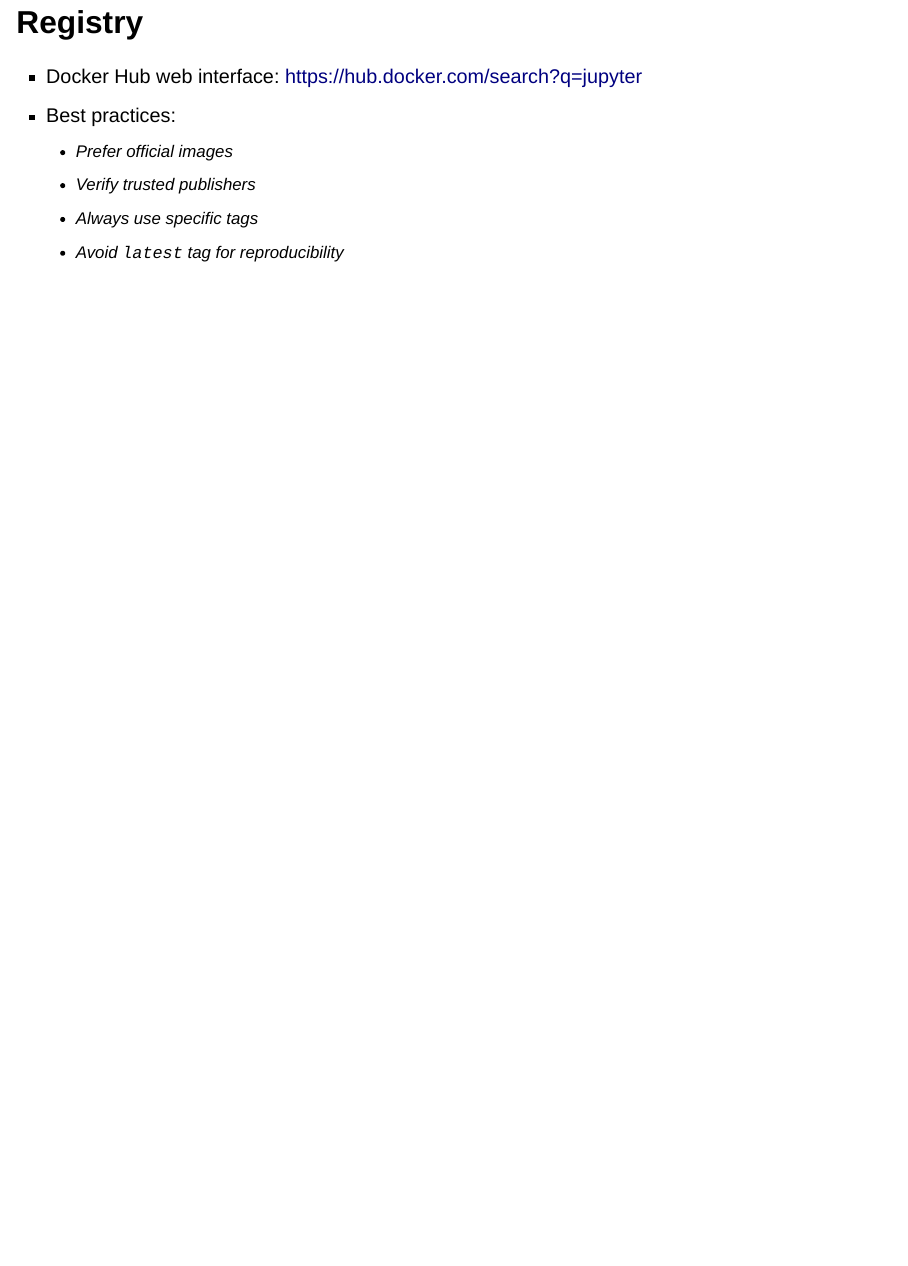
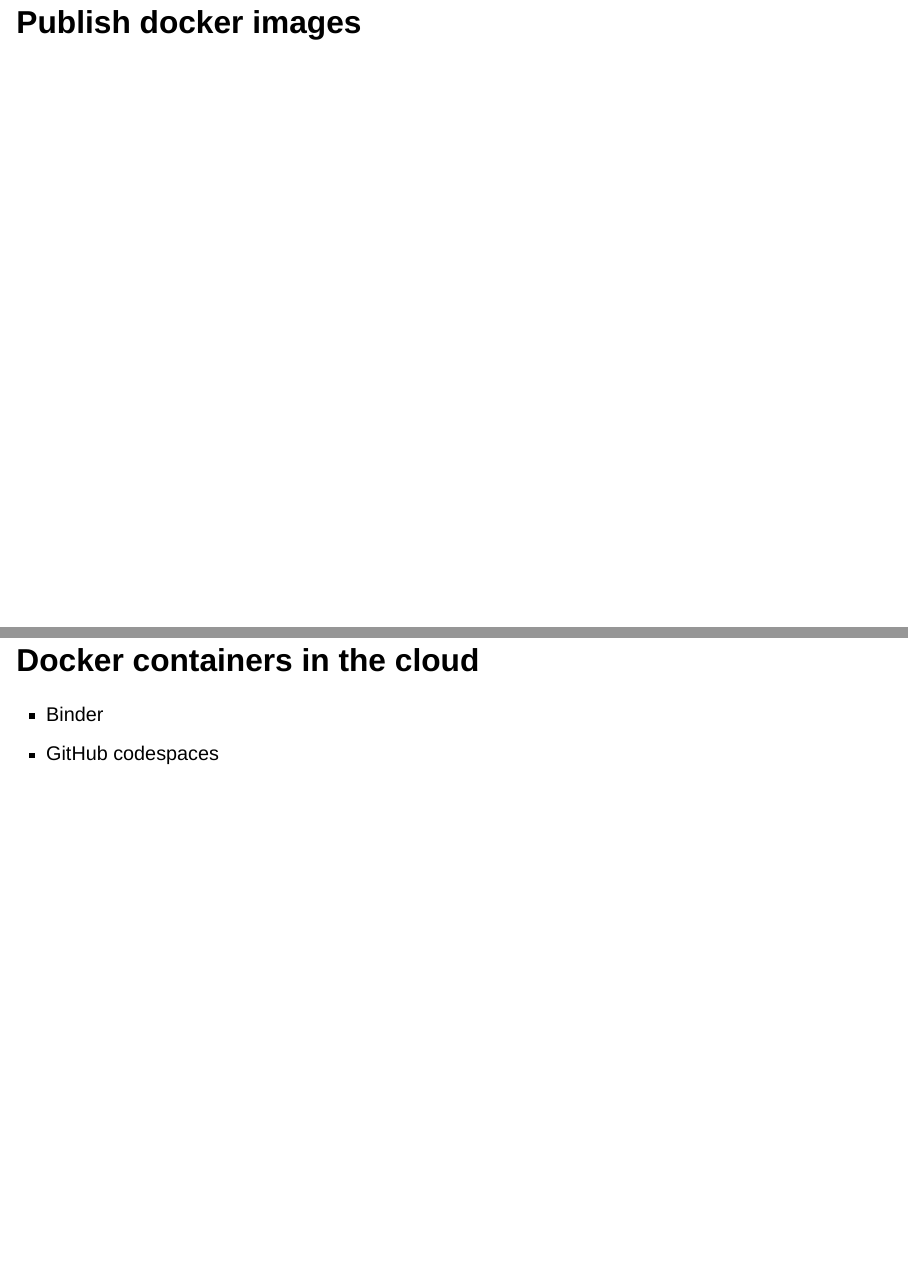
Before and after one commit to UG-Team-Data-Science/computational-reproducibility, a Quarto document (docs/quarto/slides.qmd): page 66 of 66 before the commit and pages 67 and 68 of 69 after it, the two joined at a grey line. Rendered offline with R 4.5, knitr and Pandoc in place of Quarto, with nearby package versions; drawn as Slidy slides in place of the format the file asks for; badge pictures from the web are left out.

Commit message:
update slides

```diff
--- a/docs/quarto/slides.qmd
+++ b/docs/quarto/slides.qmd
@@ -753,3 +753,10 @@ docker run -it -p 8888:8888 quay.io/jupyter/scipy-notebook:2025-03-14
 	- Verify trusted publishers
 	- Always use specific tags
 	- Avoid `latest` tag for reproducibility
+
+## Publish docker images
+
+## Docker containers in the cloud
+
+  - Binder
+  - GitHub codespaces
```
Also changed, not shown: docs/quarto/slides.qmd (4 more changed lines).
